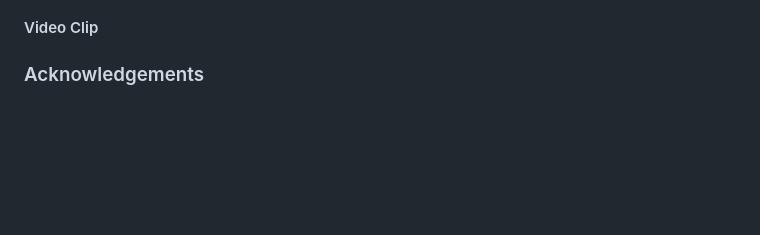
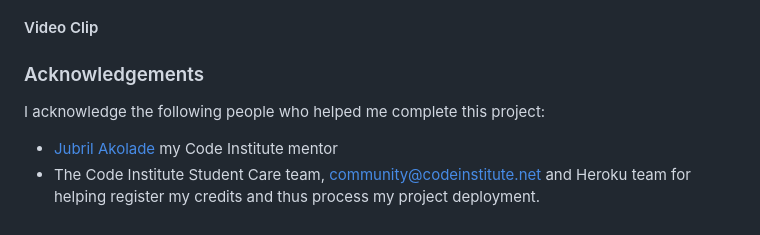
Before and after one commit to peterudu/afroball-quiz, a Markdown page: README.md, the part around the change. GitHub-like rendering; blank space fills up the shorter version.

Commit message:
Add acknowledgements to README file

```diff
--- a/README.md
+++ b/README.md
@@ -94,3 +94,6 @@ Balsamiq was used to create wireframes for the quiz app.
 #### Images
 #### Video Clip
 ### Acknowledgements
+I acknowledge the following people who helped me complete this project:
+- [Jubril Akolade](https://www.linkedin.com/in/jubrillionaire/?originalSubdomain=ca) my Code Institute mentor
+- The Code Institute Student Care team, community@codeinstitute.net and Heroku team for helping register my credits and thus process my project deployment.
```
